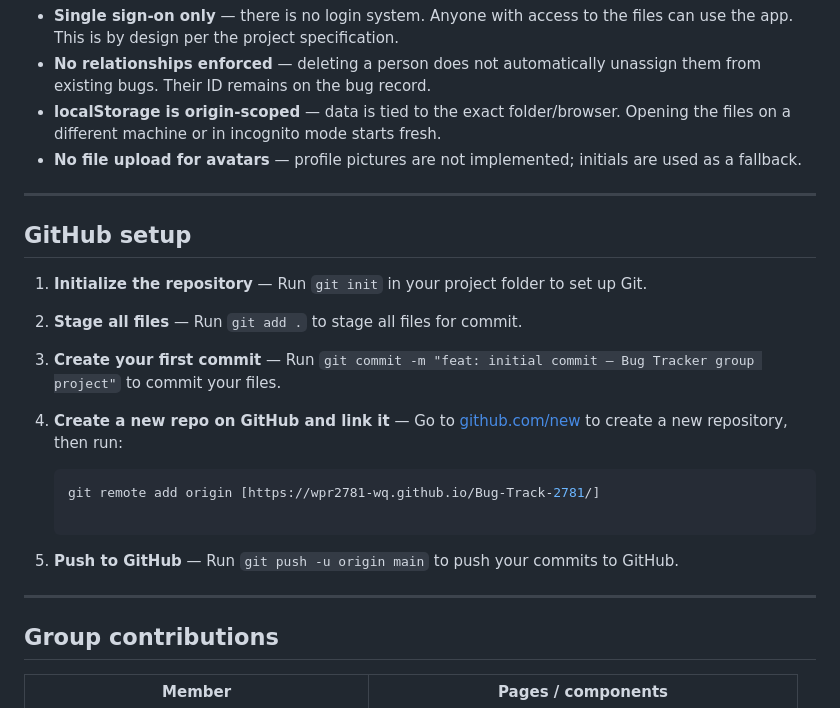
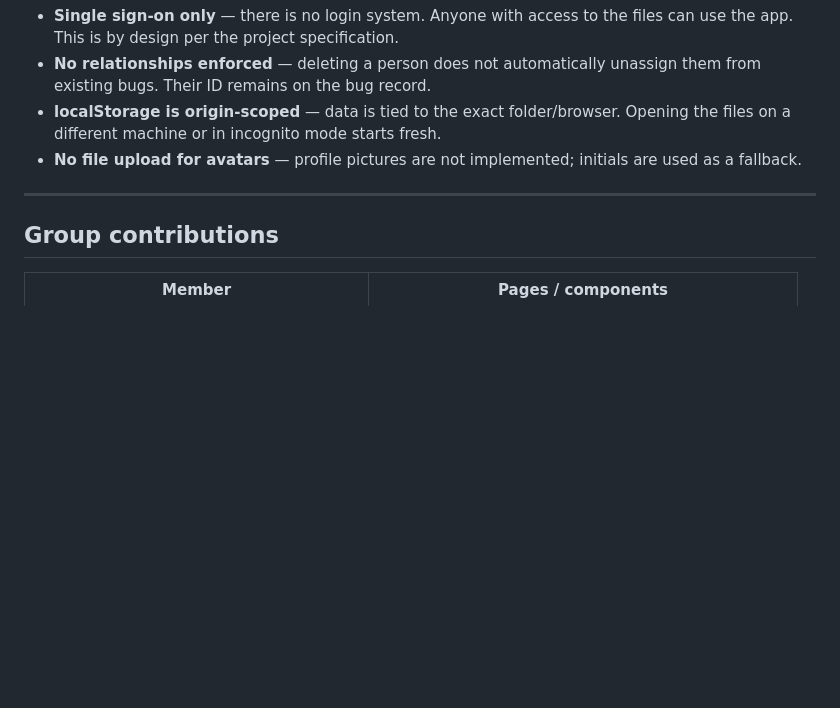
Before and after one commit to wpr2781-wq/Bug-Track-2781, a Markdown page: README.md, the part around the change. Rendered like a GitHub page; blank space fills up the shorter version.

````diff
--- a/README.md
+++ b/README.md
@@ -293,23 +293,6 @@ This ensures the app is never blank during the presentation.
 
 ---
 
-## GitHub setup
-
-1. **Initialize the repository** — Run `git init` in your project folder to set up Git.
-
-2. **Stage all files** — Run `git add .` to stage all files for commit.
-
-3. **Create your first commit** — Run `git commit -m "feat: initial commit — Bug Tracker group project"` to commit your files.
-
-4. **Create a new repo on GitHub and link it** — Go to [github.com/new](https://github.com/new) to create a new repository, then run:
-   ```bash
-   git remote add origin [https://wpr2781-wq.github.io/Bug-Track-2781/]
-
-5. **Push to GitHub** — Run `git push -u origin main` to push your commits to GitHub.
-
-
----
-
 ## Group contributions
 
 | Member | Pages / components |
````
